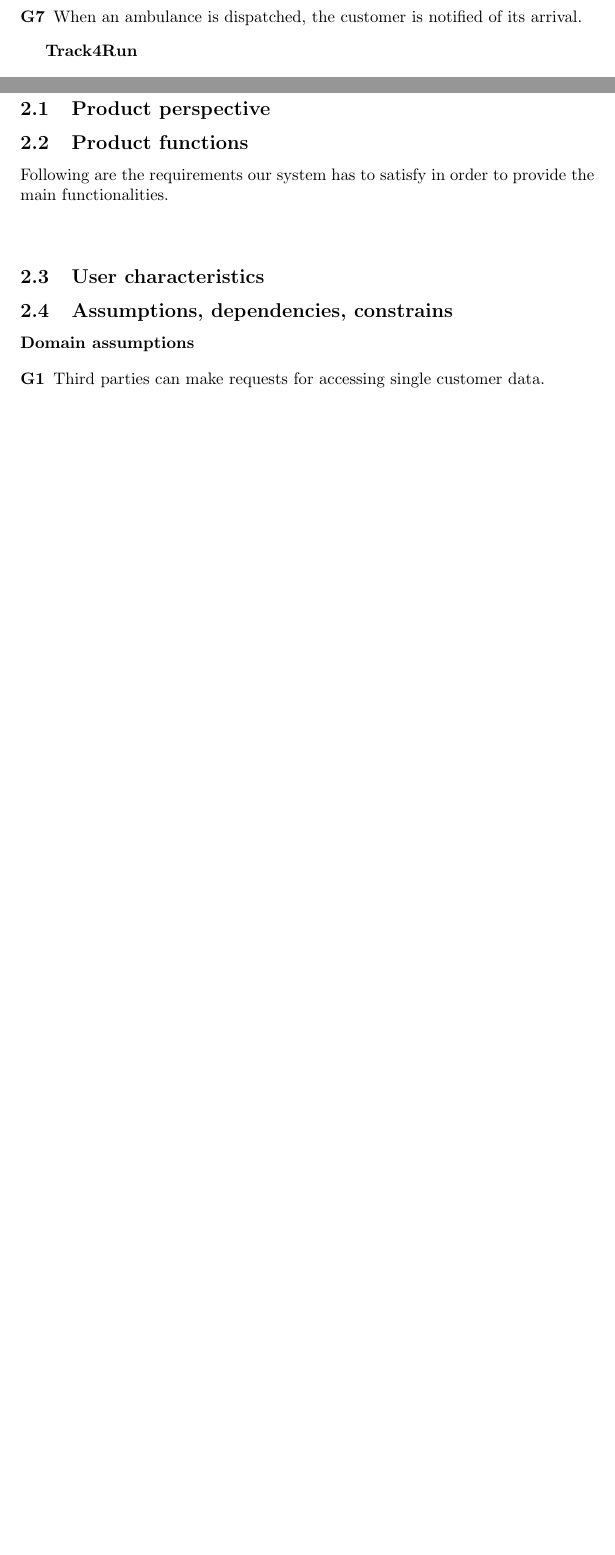
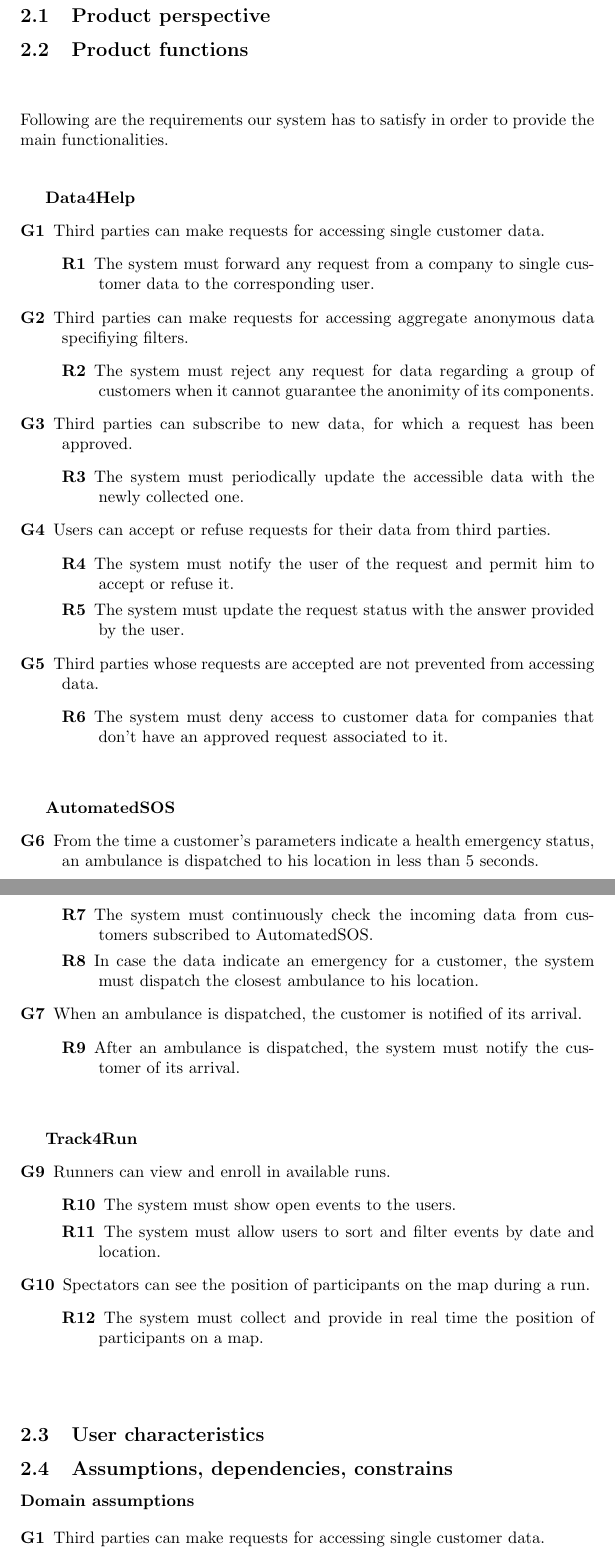
Before and after one commit to xnand/Data4Help_polimi-project, a LaTeX document (RASD/main.tex, which reads RASD/sections/overallDescription.tex): two parts of pages 3 and 5 of 9 before the commit and two parts of pages 5 and 6 of 10 after it, joined at a grey line, cut so that both start at the same text, the shorter picture padded with empty space. Compiled offline with pdfLaTeX.

Commit message:
requirements

```diff
--- a/RASD/sections/overallDescription.tex
+++ b/RASD/sections/overallDescription.tex
@@ -5,14 +5,82 @@
 \subsection{Product perspective}
 \subsection{Product functions}
 
+\vspace{8mm}
+
 Following are the requirements our system has to satisfy in order to provide the main functionalities.
 
+\vspace{8mm}
+
+{\bf Data4Help}
 \begin{description}
-	\item
+	\item [G1]  Third parties can make requests for accessing single customer data.
+	\begin{description}
+		\item [R1] The system must forward any request from a company to single customer data to the corresponding user.
+	\end{description}
+
+	\item [G2]  Third parties can make requests for accessing aggregate anonymous data specifiying filters.
+	\begin{description}
+		\item [R2] The system must reject any request for data regarding a group of customers when it cannot guarantee the anonimity of its components.
+	\end{description}
+
+	\item [G3]  Third parties can subscribe to new data, for which a request has been approved.
+	\begin{description}
+		\item [R3] The system must periodically update the accessible data with the newly collected one.
+	\end{description}
+
+	\item [G4]  Users can accept or refuse requests for their data from third parties.
+	\begin{description}
+		\item [R4] The system must notify the user of the request and permit him to accept or refuse it.
+		\item [R5] The system must update the request status with the answer provided by the user.
+	\end{description}
+
+	\item [G5]  Third parties whose requests are accepted are not prevented from accessing data.
+	\begin{description}
+		\item [R6] The system must deny access to customer data for companies that don't have an approved request associated to it.
+	\end{description}
 \end{description}
 
+\vspace{8mm}
+
+{\bf AutomatedSOS}
+\begin{description}
+	\item [G6]  From the time a customer's parameters indicate a health emergency status, an ambulance is dispatched to his location in less than 5 seconds.
+	\begin{description}
+		\item [R7] The system must continuously check the incoming data from customers subscribed to AutomatedSOS.
+		\item [R8] In case the data indicate an emergency for a customer, the system must dispatch the closest ambulance to his location.
+	\end{description}
+
+	\item [G7]  When an ambulance is dispatched, the customer is notified of its arrival.
+	\begin{description}
+		\item [R9] After an ambulance is dispatched, the system must notify the customer of its arrival.
+	\end{description}
+\end{description}
+
+\vspace{8mm}
+
+{\bf Track4Run}
+\begin{description}
+	% \item [G8]  Organizers can define the path for a run.
+	% \begin{description}
+	%
+	% \end{description}
+
+	\item [G9]  Runners can view and enroll in available runs.
+	\begin{description}
+		\item [R10] The system must show open events to the users.
+		\item [R11] The system must allow users to sort and filter events by date and location.
+	\end{description}
+
+	\item [G10] Spectators can see the position of participants on the map during a run.
+	\begin{description}
+		\item [R12] The system must collect and provide in real time the position of participants on a map.
+	\end{description}
+\end{description}
+
+\vspace{8mm}
 \subsection{User characteristics}
 \subsection{Assumptions, dependencies, constrains}
+
 {\bf Domain assumptions}
 
 \begin{description}
```
Also changed, not shown: RASD/sections/introduction.tex (+12 -5 lines), RASD/sections/overallDescription.tex (7 more changed lines).
